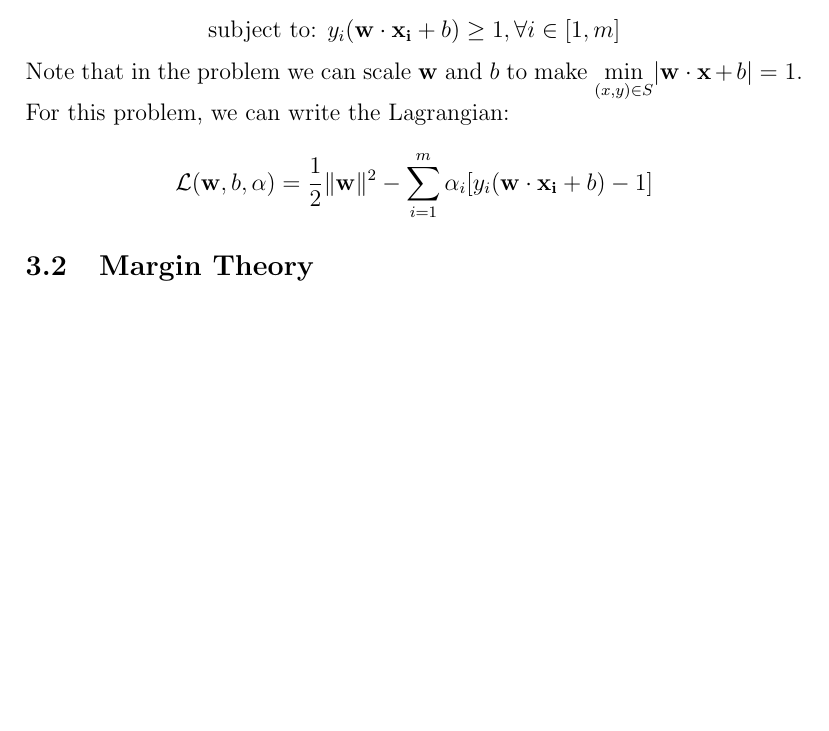
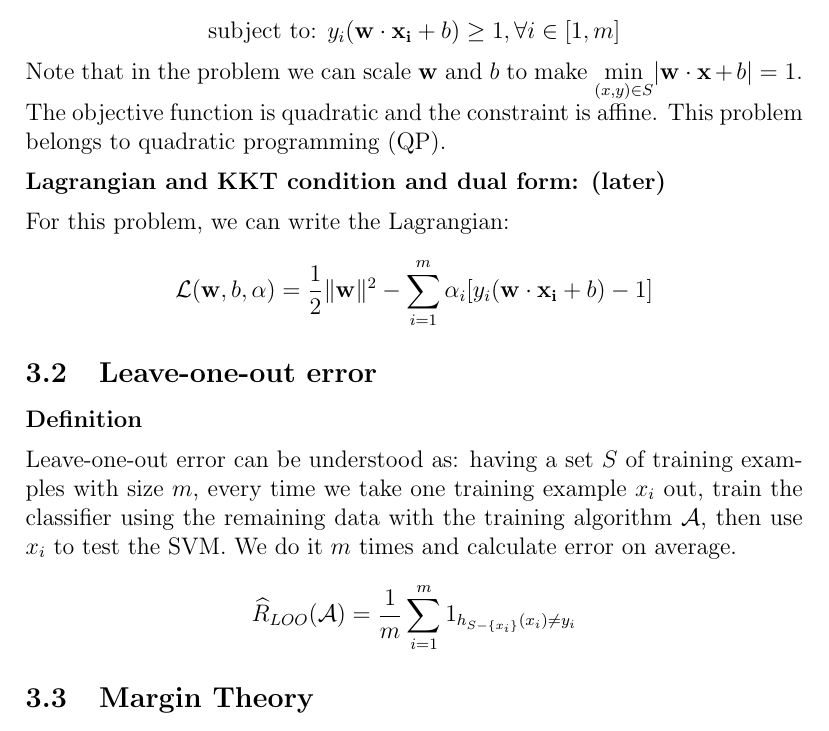
Before and after one commit to tingleshao/theory_ml_writing, a LaTeX document (text.tex): part of page 6 of 7, cut so that both start at the same text, the shorter picture padded with empty space. Compiled offline with pdfLaTeX.

Commit message:
leave one out error

```diff
--- a/text.tex
+++ b/text.tex
@@ -105,8 +105,14 @@ For a linearly separable data set, the goal is to find a hyperplane that success
 \[\underset{\mathbf{w}, b}{\mathrm{min}} \frac{1}{2}\|\mathbf{w}\|^2\]
 \[\text{subject to: } y_i(\mathbf{w\cdot x_i}+b) \geq 1, \forall i \in [1,m]\]
 Note that in the problem we can scale $\mathbf{w}$ and $b$ to make $\underset{(x,y)\in S}{\mathrm{min}}|\mathbf{w\cdot x}+b| =1 $.
+The objective function is quadratic and the constraint is affine. This problem belongs to quadratic programming (QP). \\[0.2cm]
+\textbf{Lagrangian and KKT condition and dual form: (later)} \\[0.2cm]
 For this problem, we can write the Lagrangian:
 \[\mathcal{L}(\mathbf{w},b,\mathbf{\alpha})=\frac{1}{2}\|\mathbf{w}\|^2-\sum_{i=1}^{m}\alpha_i [y_i(\mathbf{w\cdot x_i}+b)-1]\]
+\subsection{Leave-one-out error}
+\textbf{Definition} \\[0.2cm]
+Leave-one-out error can be understood as: having a set $S$ of training examples with size $m$, every time we take one training example $x_i$ out, train the classifier using the remaining data with the training algorithm $\mathcal{A}$, then use $x_i$ to test the SVM. We do it $m$ times and calculate error on average.
+\[\widehat{R}_{LOO}(\mathcal{A})=\frac{1}{m}\sum_{i=1}^{m}1_{h_{S-\{x_i\}}(x_i)\neq y_i}\]
 \subsection{Margin Theory}
 bla
 \section{Distance Weighted Discrimination}
```
Also changed, not shown: 4 other files.
